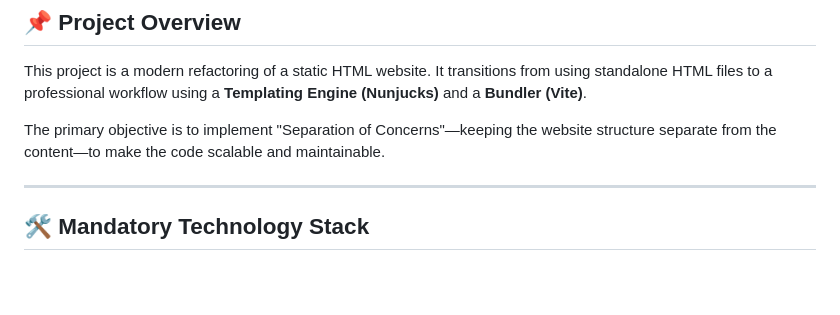
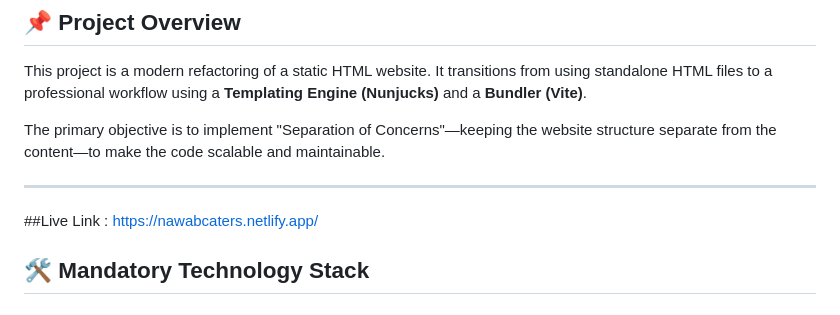
Before and after one commit to PokuriSriram/Catering-Services, a Markdown page: readme.md, the part around the change. Drawn GitHub-style; blank space fills up the shorter version.

```diff
--- a/readme.md
+++ b/readme.md
@@ -6,7 +6,7 @@ This project is a modern refactoring of a static HTML website. It transitions fr
 The primary objective is to implement "Separation of Concerns"—keeping the website structure separate from the content—to make the code scalable and maintainable.
 
 ---
-
+ ##Live Link :  https://nawabcaters.netlify.app/
 ## 🛠️ Mandatory Technology Stack
 
 ### 1. Templating Engine: **Nunjucks**
```
